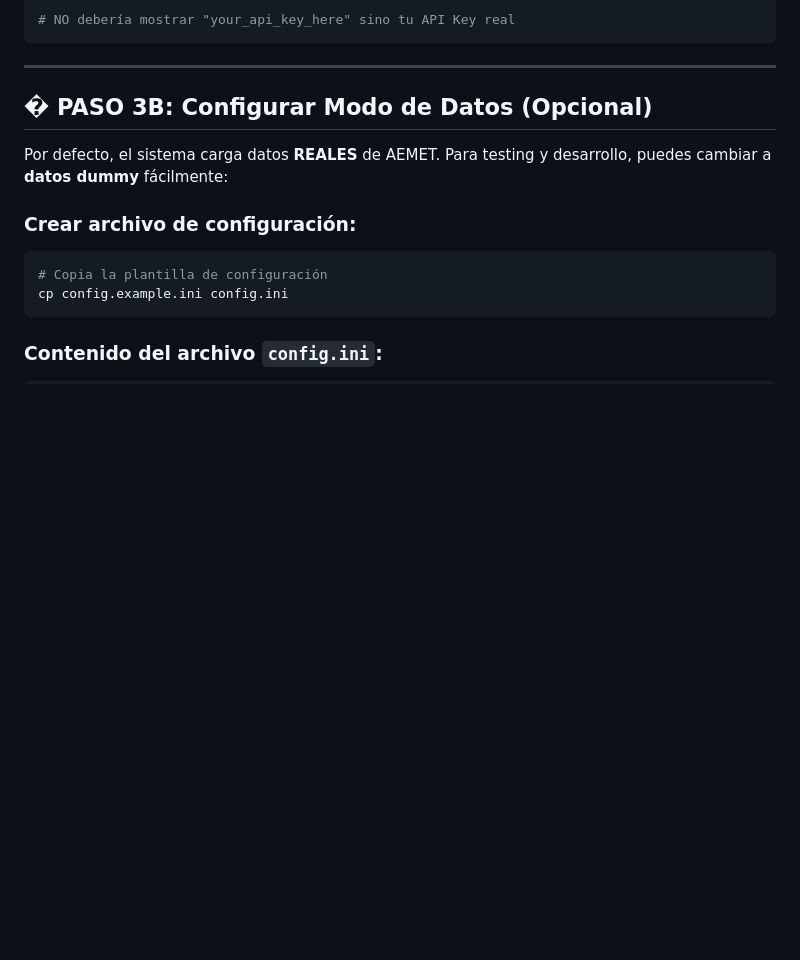
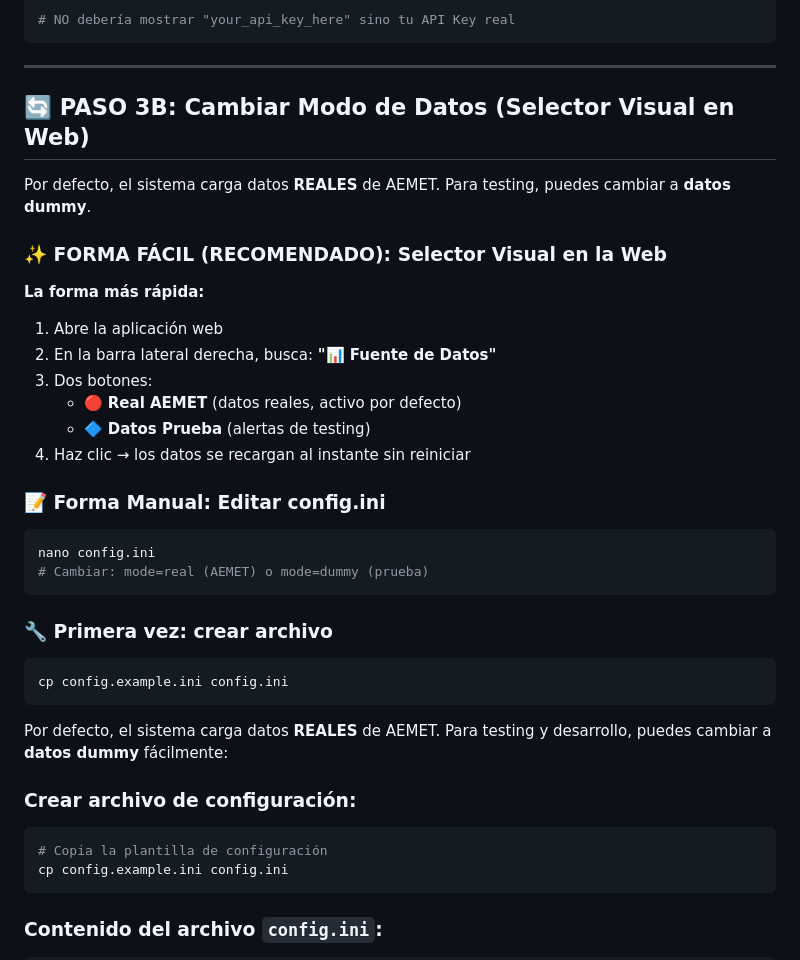
Before and after one commit to jmnavamuel/alertas-meteorologicas, a Markdown page: README.md, the part around the change. GitHub-like rendering; blank space fills up the shorter version.

Commit message:
Update README with visual data mode selector documentation
- Updated PASO 3B section with new selector UI features
- Added instructions for using sidebar data mode buttons
- Documented recommended way to change between Real AEMET and Test data
- Simplified documentation to highlight web selector as primary method

````diff
--- a/README.md
+++ b/README.md
@@ -240,7 +240,33 @@ cat .env
 
 ---
 
-## � PASO 3B: Configurar Modo de Datos (Opcional)
+## 🔄 PASO 3B: Cambiar Modo de Datos (Selector Visual en Web)
+
+Por defecto, el sistema carga datos **REALES** de AEMET. Para testing, puedes cambiar a **datos dummy**.
+
+### ✨ FORMA FÁCIL (RECOMENDADO): Selector Visual en la Web
+
+**La forma más rápida:**
+
+1. Abre la aplicación web
+2. En la barra lateral derecha, busca: **"📊 Fuente de Datos"**
+3. Dos botones:
+   - 🔴 **Real AEMET** (datos reales, activo por defecto)
+   - 🔷 **Datos Prueba** (alertas de testing)
+4. Haz clic → los datos se recargan al instante sin reiniciar
+
+### 📝 Forma Manual: Editar config.ini
+
+```bash
+nano config.ini
+# Cambiar: mode=real (AEMET) o mode=dummy (prueba)
+```
+
+### 🔧 Primera vez: crear archivo
+
+```bash
+cp config.example.ini config.ini
+```
 
 Por defecto, el sistema carga datos **REALES** de AEMET. Para testing y desarrollo, puedes cambiar a **datos dummy** fácilmente:
 
````
